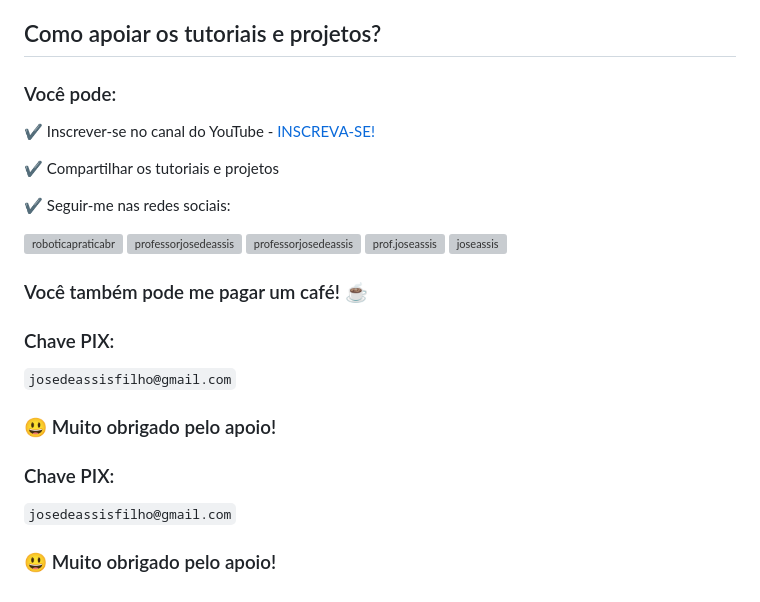
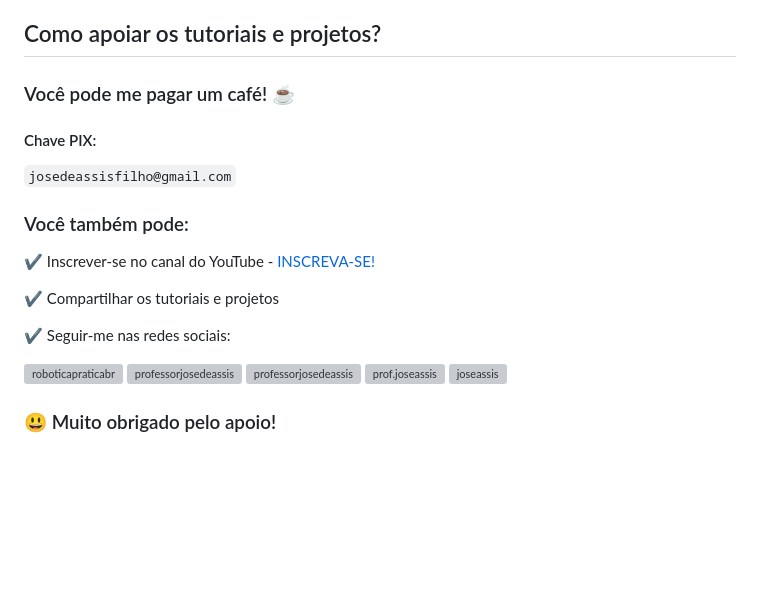
Before and after one commit to professorjosedeassis/html5css3, a Markdown page: README.md, the part around the change. Rendered like a GitHub page; blank space fills up the shorter version; grey boxes are pictures that could not be loaded.

```diff
--- a/README.md
+++ b/README.md
@@ -55,7 +55,11 @@ Professor José de Assis
 [css](https://jigsaw.w3.org/css-validator/)
 
 ## Como apoiar os tutoriais e projetos?
-### Você pode:
+### Você pode me pagar um café! ☕
+
+#### Chave PIX:
+` josedeassisfilho@gmail.com `
+### Você também pode:
 :heavy_check_mark: Inscrever-se no canal do YouTube - [INSCREVA-SE!](https://www.youtube.com/c/RoboticapraticaBr/?sub_confirmation=1)
 
 :heavy_check_mark: Compartilhar os tutoriais e projetos
@@ -69,14 +73,4 @@ Professor José de Assis
 <a href="https://twitter.com/joseassis" target="blank"><img align="center" src="https://github.com/professorjosedeassis/joseassis/blob/main/img/twitter.png" alt="joseassis" height="48" width="48" /></a>
 </p>
 
-### Você também pode me pagar um café! ☕
-
-### Chave PIX:
-` josedeassisfilho@gmail.com `
-
 ### :smiley: Muito obrigado pelo apoio!
-
-### Chave PIX:
-` josedeassisfilho@gmail.com `
-
-### :smiley: Muito obrigado pelo apoio!
```
